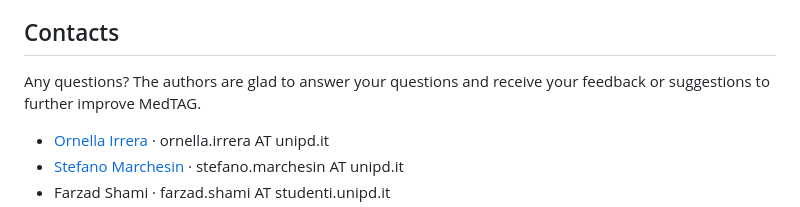
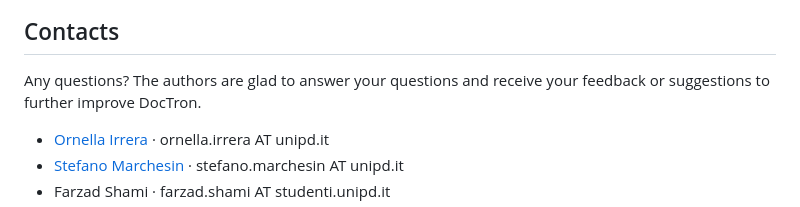
Before and after one commit to meta-doc-dev/DocTron, a Markdown page: README.md, the part around the change. Rendered like a GitHub page.

```diff
--- a/README.md
+++ b/README.md
@@ -130,7 +130,7 @@ This work was supported by [HEREDITARY](https://www.hereditary.eu/), European Un
 
 ## Contacts
 
-Any questions? The authors are glad to answer your questions and receive your feedback or suggestions to further improve MedTAG.
+Any questions? The authors are glad to answer your questions and receive your feedback or suggestions to further improve DocTron.
 
 - [Ornella Irrera](http://www.dei.unipd.it/~irreraorne) · ornella.irrera AT unipd.it
 - [Stefano Marchesin](https://www.dei.unipd.it/~marches1/) · stefano.marchesin AT unipd.it
```
